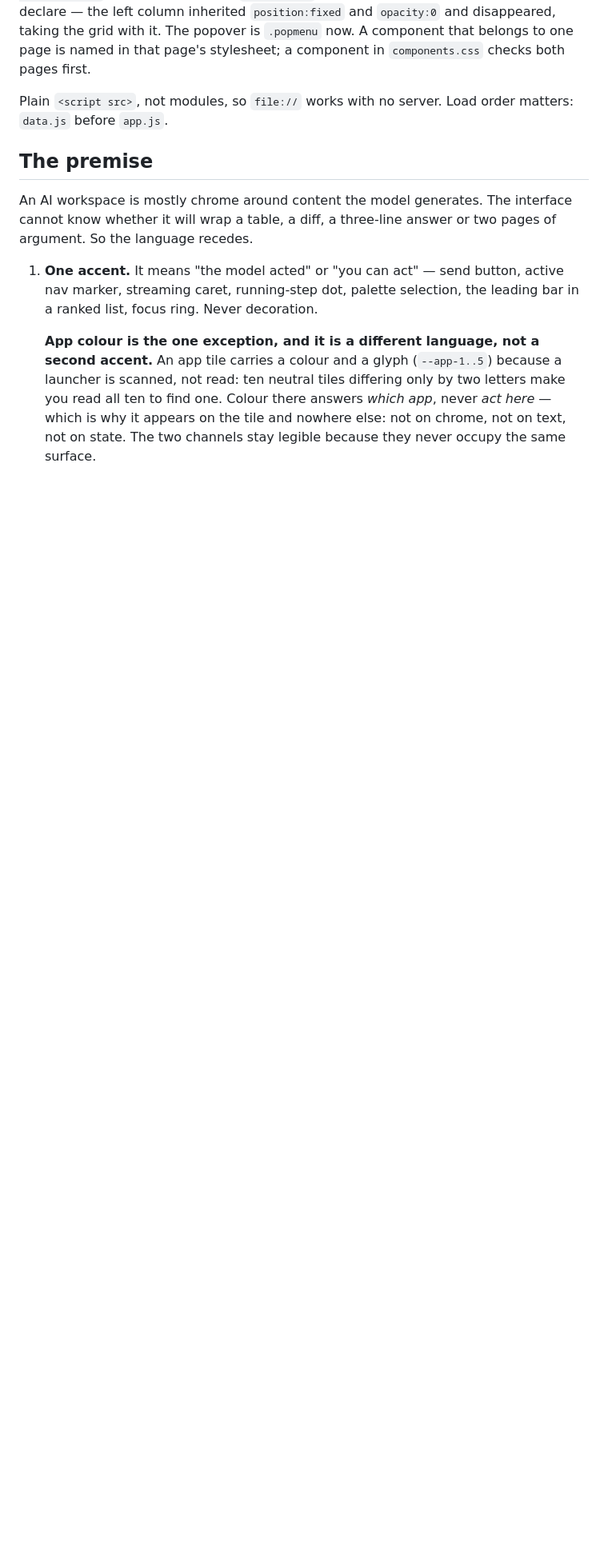
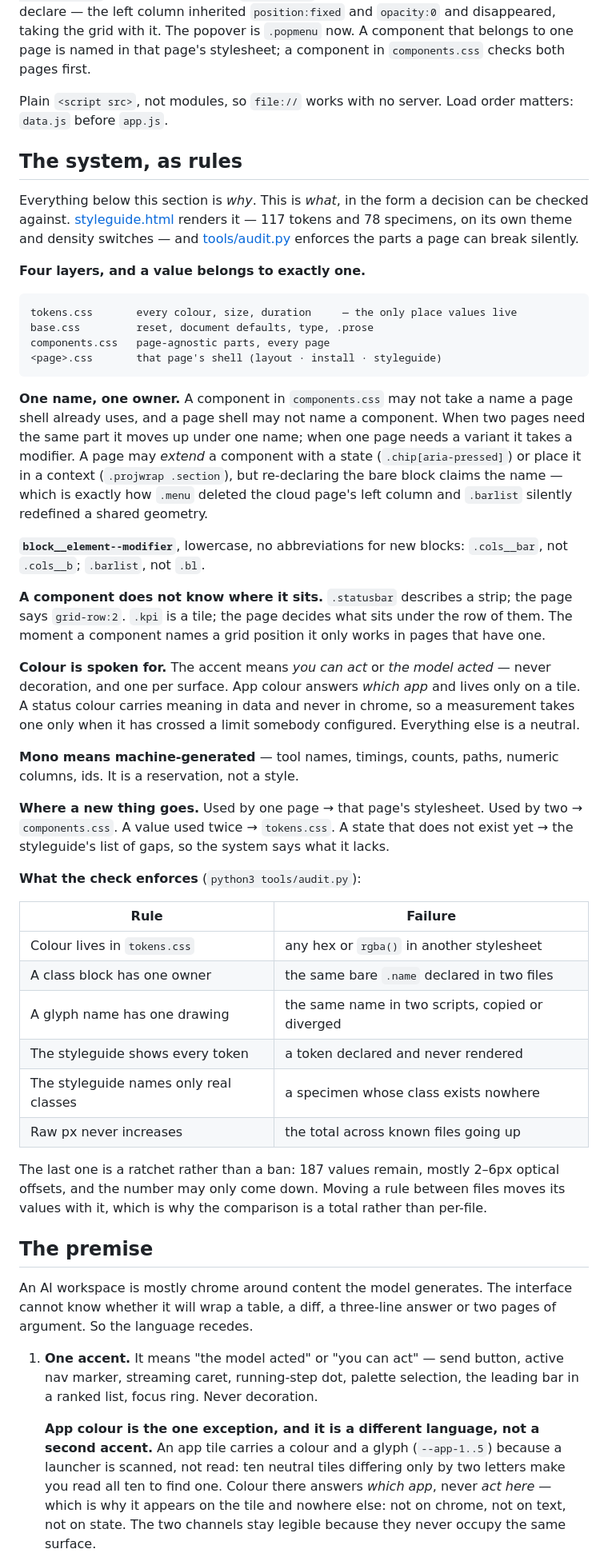
Before and after one commit to congyu-gd/nebulas-prototype-202608, a Markdown page: DESIGN.md, the part around one of its changes. Shown at 80% size. Rendered like a GitHub page; blank space fills up the shorter version.

````diff
--- a/DESIGN.md
+++ b/DESIGN.md
@@ -40,6 +45,68 @@ first.
 
 Plain `<script src>`, not modules, so `file://` works with no server.
 Load order matters: `data.js` before `app.js`.
+
+## The system, as rules
+
+Everything below this section is *why*. This is *what*, in the form a decision
+can be checked against. [styleguide.html](styleguide.html) renders it — 117
+tokens and 78 specimens, on its own theme and density switches — and
+[tools/audit.py](tools/audit.py) enforces the parts a page can break silently.
+
+**Four layers, and a value belongs to exactly one.**
+
+```
+tokens.css       every colour, size, duration     — the only place values live
+base.css         reset, document defaults, type, .prose
+components.css   page-agnostic parts, every page
+<page>.css       that page's shell (layout · install · styleguide)
+```
+
+**One name, one owner.** A component in `components.css` may not take a name a
+page shell already uses, and a page shell may not name a component. When two
+pages need the same part it moves up under one name; when one page needs a
+variant it takes a modifier. A page may *extend* a component with a state
+(`.chip[aria-pressed]`) or place it in a context (`.projwrap .section`), but
+re-declaring the bare block claims the name — which is exactly how `.menu`
+deleted the cloud page's left column and `.barlist` silently redefined a shared
+geometry.
+
+**`block__element--modifier`**, lowercase, no abbreviations for new blocks:
+`.cols__bar`, not `.cols__b`; `.barlist`, not `.bl`.
+
+**A component does not know where it sits.** `.statusbar` describes a strip; the
+page says `grid-row:2`. `.kpi` is a tile; the page decides what sits under the
+row of them. The moment a component names a grid position it only works in pages
+that have one.
+
+**Colour is spoken for.** The accent means *you can act* or *the model acted* —
+never decoration, and one per surface. App colour answers *which app* and lives
+only on a tile. A status colour carries meaning in data and never in chrome, so a
+measurement takes one only when it has crossed a limit somebody configured.
+Everything else is a neutral.
+
+**Mono means machine-generated** — tool names, timings, counts, paths, numeric
+columns, ids. It is a reservation, not a style.
+
+**Where a new thing goes.** Used by one page → that page's stylesheet. Used by
+two → `components.css`. A value used twice → `tokens.css`. A state that does not
+exist yet → the styleguide's list of gaps, so the system says what it lacks.
+
+**What the check enforces** (`python3 tools/audit.py`):
+
+| Rule | Failure |
+|---|---|
+| Colour lives in `tokens.css` | any hex or `rgba()` in another stylesheet |
+| A class block has one owner | the same bare `.name` declared in two files |
+| A glyph name has one drawing | the same name in two scripts, copied or diverged |
+| The styleguide shows every token | a token declared and never rendered |
+| The styleguide names only real classes | a specimen whose class exists nowhere |
+| Raw px never increases | the total across known files going up |
+
+The last one is a ratchet rather than a ban: 187 values remain, mostly 2–6px
+optical offsets, and the number may only come down. Moving a rule between files
+moves its values with it, which is why the comparison is a total rather than
+per-file.
 
 ## The premise
 
````
Also changed, not shown: other parts of DESIGN.md (+13 -4 lines), README.md (+15 -3 lines).
